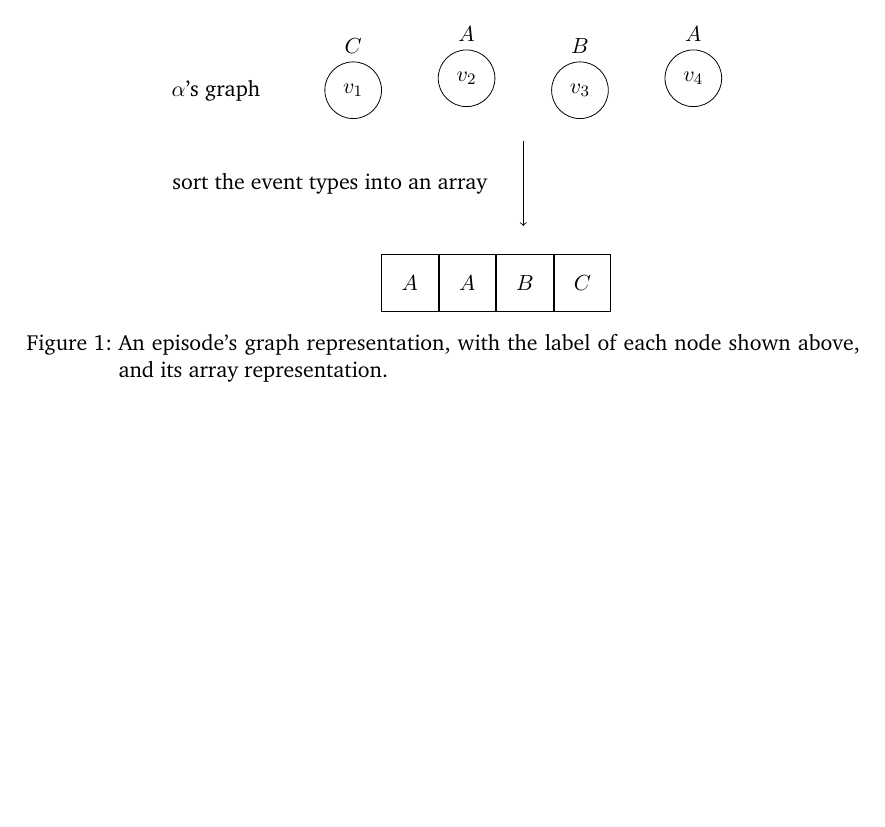
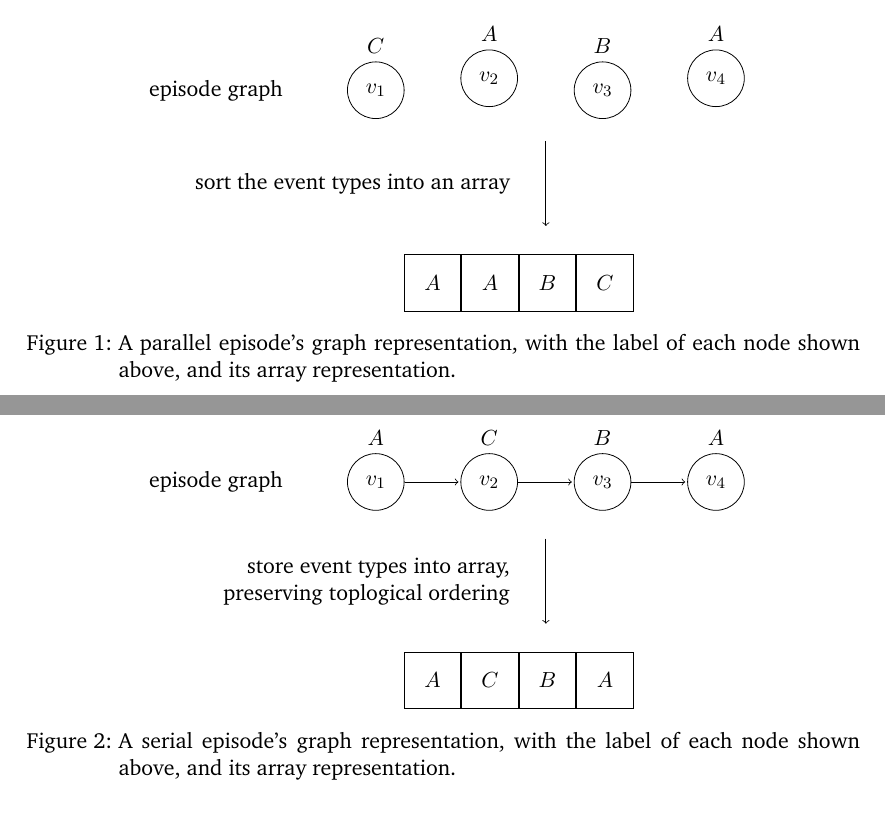
Before and after one commit to jsscn/master-thesis, a LaTeX thesis (thesis.tex, which reads problem-statement.tex): part of page 2 of 13 before the commit and two parts of pages 2 and 3 of 14 after it, the two joined at a grey line, cut so that both start at the same text, the shorter picture padded with empty space. Compiled offline with pdfLaTeX.

Commit message:
Add a second picture, for serial episodes

```diff
--- a/problem-statement.tex
+++ b/problem-statement.tex
@@ -99,36 +99,65 @@ Due to the aforementioned, it is easy to represent an episode in a data structur
 
 \fi
 
+\tikzset{circly/.style={draw,circle,minimum size=1cm},
+    arraycell/.style={draw,rectangle,minimum size=1cm,node distance=0}}
+
 \begin{figure}[h]
 \centering
 
-\begin{tikzpicture}[
-    circly/.style={draw,circle,minimum size=1cm},
-    arraycell/.style={draw,rectangle,minimum size=1cm,node distance=0}]
+\begin{tikzpicture}
 
 \node (n 1) [circly,label=above:$ C $] at (-3,-3pt) {$ v_1 $};
 \node (n 2) [circly,label=above:$ A $] at (-1, 3pt) {$ v_2 $};
 \node (n 3) [circly,label=above:$ B $] at ( 1,-3pt) {$ v_3 $};
 \node (n 4) [circly,label=above:$ A $] at ( 3, 3pt) {$ v_4 $};
 
-\node [left=of n 1] {$ \alpha $'s graph};
+\node [left=of n 1] {episode graph};
 
-\draw [->] (0,-1) -- node [left=0.5cm] {sort the event types into an array} +(0, -1.5);
+\draw [->] (0,-1) -- node [left=0.5cm] {sort the event types into an array} +(0,-1.5);
 
 \node (a 1) [arraycell] at (-2,-3.5) {$ A $};
 \node (a 2) [arraycell,right=of a 1] {$ A $};
 \node (a 3) [arraycell,right=of a 2] {$ B $};
 \node (a 4) [arraycell,right=of a 3] {$ C $};
 
-
 \end{tikzpicture}
 
-\caption{An episode's graph representation, with the label of each node shown above, and its array representation.}
+\caption{A parallel episode's graph representation, with the label of each node shown above, and its array representation.}
 
 \label{fig:parallel-representation}
 \end{figure}
 
 \item Serial episodes can also be stored in an array, but here the order of the elements is defined by the edges of the episode, i.e. the elements are ordered according to a topological sort of the nodes.
+
+\begin{figure}
+\centering
+
+\begin{tikzpicture}
+
+\node (n 1) [circly,label=above:$ A $] at (-3,0) {$ v_1 $};
+\node (n 2) [circly,label=above:$ C $] at (-1,0) {$ v_2 $}
+    edge [pre] (n 1);
+\node (n 3) [circly,label=above:$ B $] at (1, 0) {$ v_3 $}
+    edge [pre] (n 2);
+\node (n 4) [circly,label=above:$ A $] at (3, 0) {$ v_4 $}
+    edge [pre] (n 3);
+
+\node [left=of n 1] {episode graph};
+
+\draw [->] (0,-1) -- node [left=0.5cm,align=right] {store event types into array,\\preserving toplogical ordering} +(0,-1.5);
+
+\node (a 1) [arraycell] at (-2, -3.5) {$ A $};
+\node (a 2) [arraycell,right=of a 1] {$ C $};
+\node (a 3) [arraycell,right=of a 2] {$ B $};
+\node (a 4) [arraycell,right=of a 3] {$ A $};
+
+\end{tikzpicture}
+
+\caption{A serial episode's graph representation, with the label of each node shown above, and its array representation.}
+
+\end{figure}
+
 \end{itemize}
 
 \subsection{Association Rules}
```
